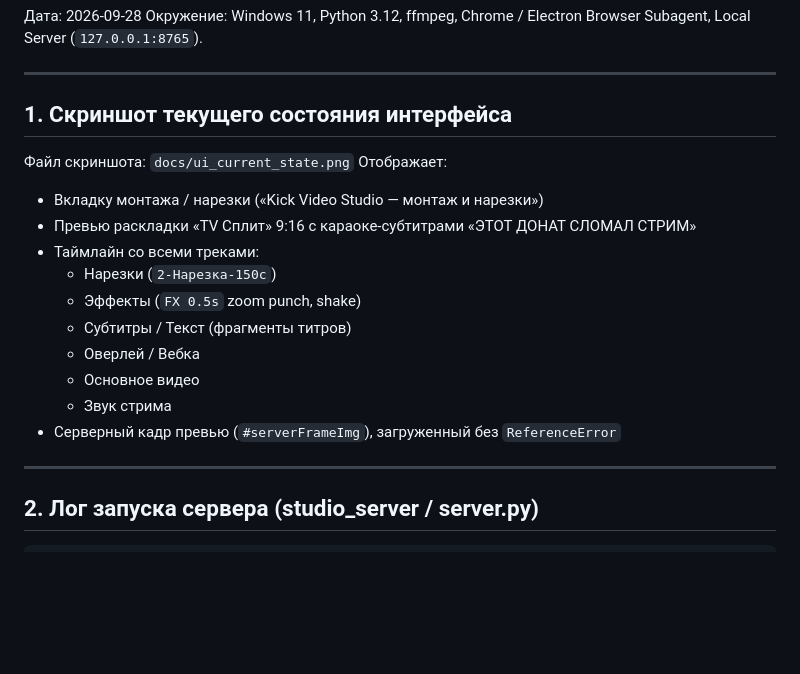
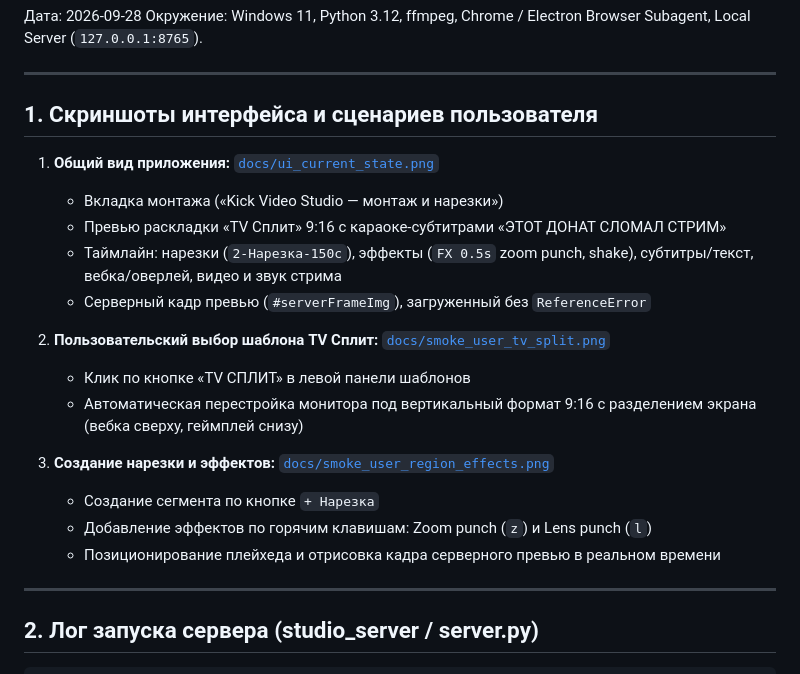
Before and after one commit to evgenlase044-sys/kick-video-downloader, a Markdown page: docs/SMOKE_TEST_LOG.md, the part around the change. Drawn GitHub-style; blank space fills up the shorter version.

Commit message:
docs: add user scenario smoke test screenshots and updated test logs

```diff
--- a/docs/SMOKE_TEST_LOG.md
+++ b/docs/SMOKE_TEST_LOG.md
@@ -5,19 +5,21 @@
 
 ---
 
-## 1. Скриншот текущего состояния интерфейса
-Файл скриншота: `docs/ui_current_state.png`
-Отображает:
-- Вкладку монтажа / нарезки («Kick Video Studio — монтаж и нарезки»)
-- Превью раскладки «TV Сплит» 9:16 с караоке-субтитрами «ЭТОТ ДОНАТ СЛОМАЛ СТРИМ»
-- Таймлайн со всеми треками:
-  - Нарезки (`2-Нарезка-150с`)
-  - Эффекты (`FX 0.5s` zoom punch, shake)
-  - Субтитры / Текст (фрагменты титров)
-  - Оверлей / Вебка
-  - Основное видео
-  - Звук стрима
-- Серверный кадр превью (`#serverFrameImg`), загруженный без `ReferenceError`
+## 1. Скриншоты интерфейса и сценариев пользователя
+1. **Общий вид приложения:** [`docs/ui_current_state.png`](ui_current_state.png)
+   - Вкладка монтажа («Kick Video Studio — монтаж и нарезки»)
+   - Превью раскладки «TV Сплит» 9:16 с караоке-субтитрами «ЭТОТ ДОНАТ СЛОМАЛ СТРИМ»
+   - Таймлайн: нарезки (`2-Нарезка-150с`), эффекты (`FX 0.5s` zoom punch, shake), субтитры/текст, вебка/оверлей, видео и звук стрима
+   - Серверный кадр превью (`#serverFrameImg`), загруженный без `ReferenceError`
+
+2. **Пользовательский выбор шаблона TV Сплит:** [`docs/smoke_user_tv_split.png`](smoke_user_tv_split.png)
+   - Клик по кнопке «TV СПЛИТ» в левой панели шаблонов
+   - Автоматическая перестройка монитора под вертикальный формат 9:16 с разделением экрана (вебка сверху, геймплей снизу)
+
+3. **Создание нарезки и эффектов:** [`docs/smoke_user_region_effects.png`](smoke_user_region_effects.png)
+   - Создание сегмента по кнопке `+ Нарезка`
+   - Добавление эффектов по горячим клавишам: Zoom punch (`z`) и Lens punch (`l`)
+   - Позиционирование плейхеда и отрисовка кадра серверного превью в реальном времени
 
 ---
 
```
Also changed, not shown: docs/REMAINING_FIXES.md (+5 -3 lines), docs/smoke_user_region_effects.png (added), docs/smoke_user_tv_split.png (added).
